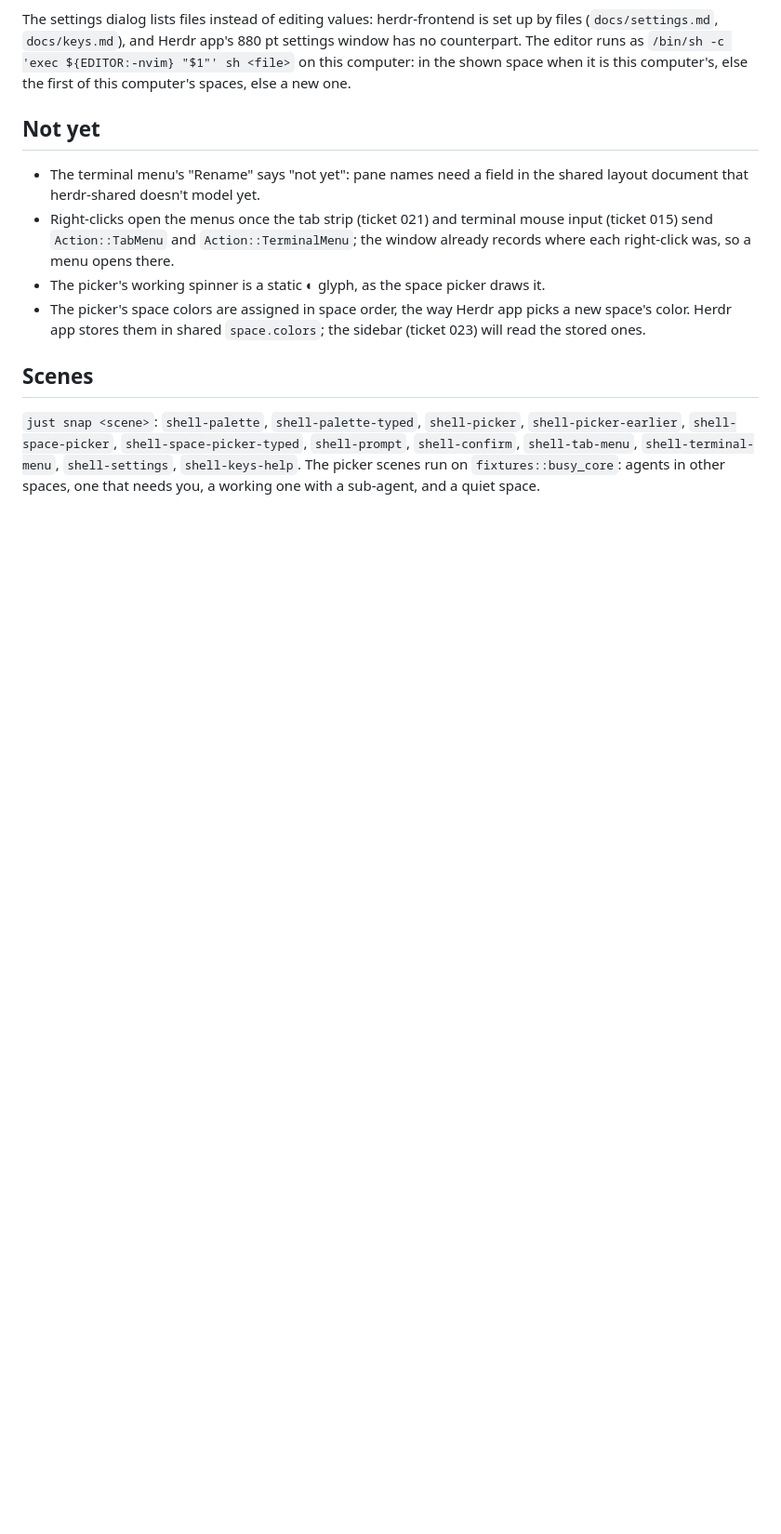
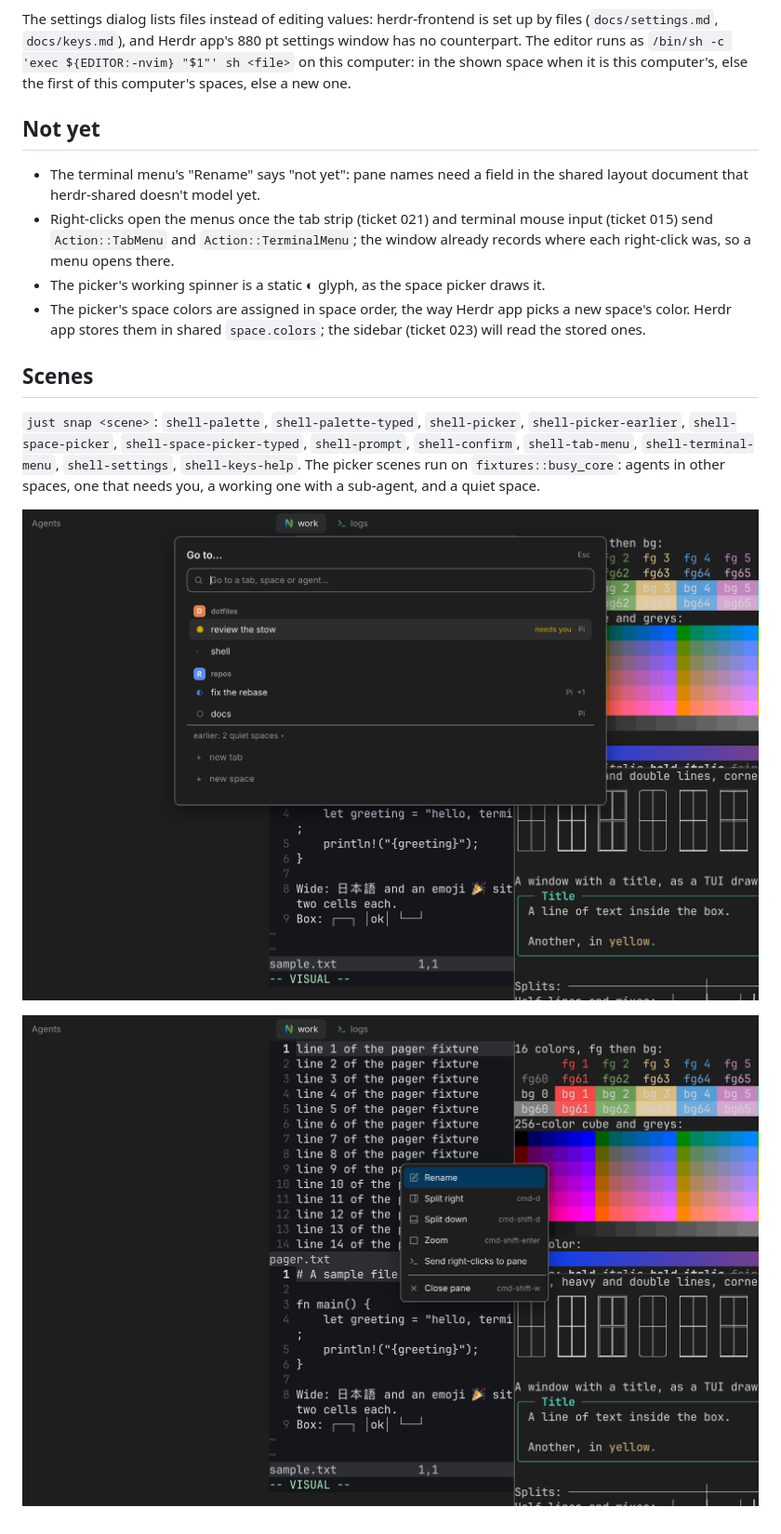
Before and after one commit to eli0shin/herdr-frontend, a Markdown page: docs/popups.md, the part around the change. Shown at 93% size. Rendered like a GitHub page; pictures changed too: docs/images/shell-picker.png (added), docs/images/shell-terminal-menu.png (added); blank space fills up the shorter version.

Commit message:
docs: picker and terminal menu screenshots

```diff
--- a/docs/popups.md
+++ b/docs/popups.md
@@ -104,3 +104,7 @@ shown space when it is this computer's, else the first of this computer's spaces
 `shell-confirm`, `shell-tab-menu`, `shell-terminal-menu`, `shell-settings`, `shell-keys-help`.
 The picker scenes run on `fixtures::busy_core`: agents in other spaces, one that needs you, a
 working one with a sub-agent, and a quiet space.
+
+![the picker](images/shell-picker.png)
+
+![the terminal menu](images/shell-terminal-menu.png)
```
